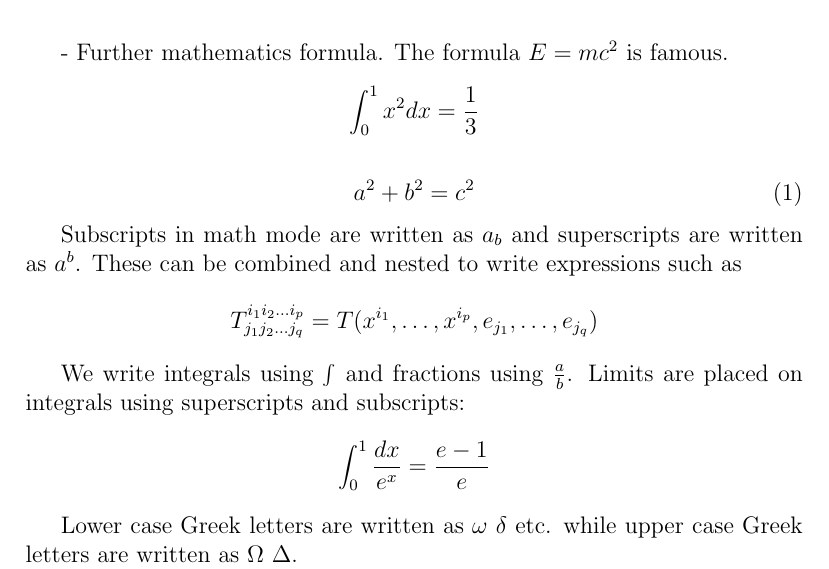
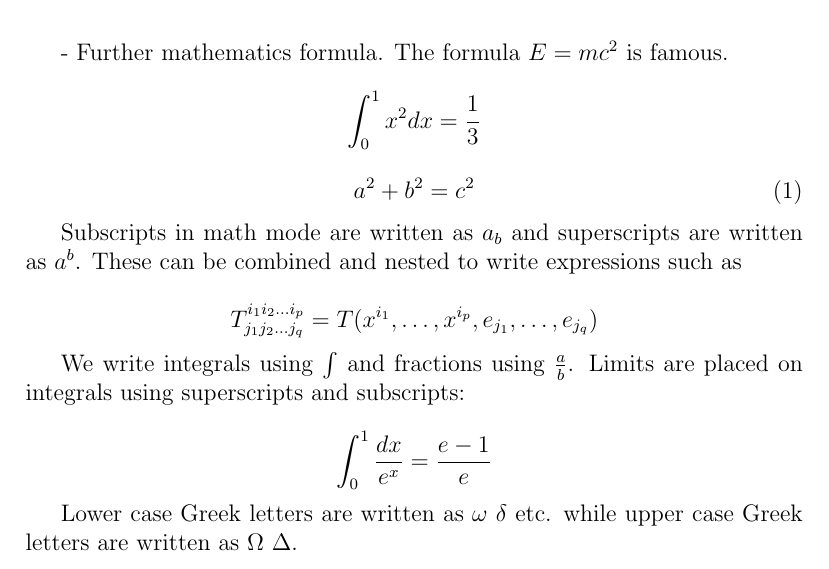
Before and after one commit to mngugi/LaTeX-in-aFew-Minutes, a LaTeX document (atexHelloWorld.tex): part of page 2 of 3, cut so that both start at the same text. Compiled offline with pdfLaTeX.

Commit message:
atexHelloWorld.tex

```diff
--- a/atexHelloWorld.tex
+++ b/atexHelloWorld.tex
@@ -1,5 +1,6 @@
 \documentclass[12pt, letterpaper]{article}
 \usepackage{graphicx}
+\usepackage{amsmath}% For the equation* environment
 \DeclareGraphicsExtensions{.jpg,.jpeg,.png,.pdf}
 \title{Hello World}
 \author{Peter Ngugi}
```
Also changed, not shown: atexHelloWorld.pdf, atexHelloWorld.tex (1 more changed lines), 3 other files.
